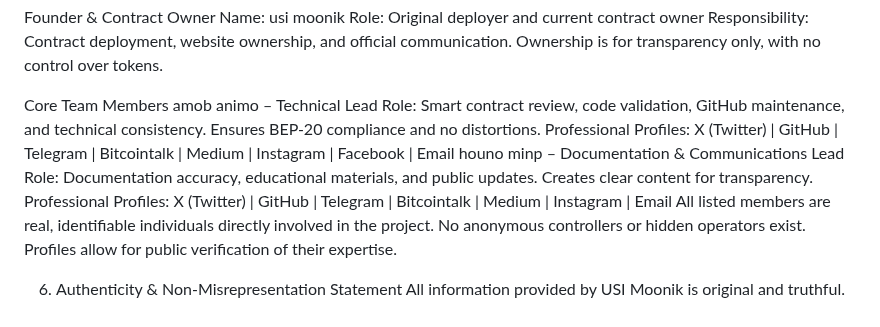
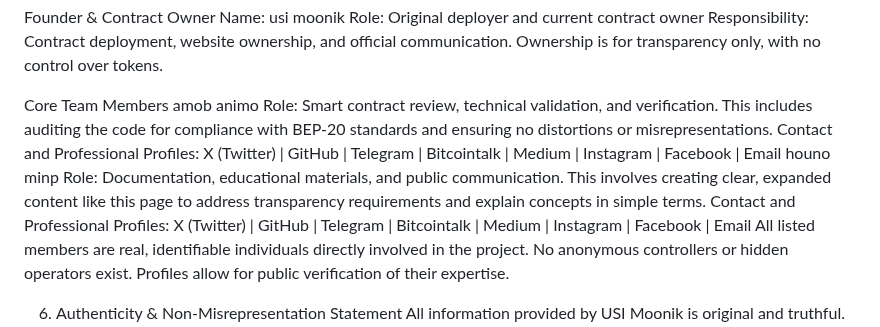
Before and after one commit to usimoonik/usimoonik, a Markdown page: bscscan-official-token-information.md, the part around the change. GitHub-like rendering.

```diff
--- a/bscscan-official-token-information.md
+++ b/bscscan-official-token-information.md
@@ -78,14 +78,14 @@ Role: Original deployer and current contract owner
 Responsibility: Contract deployment, website ownership, and official communication. Ownership is for transparency only, with no control over tokens.
 
 Core Team Members
-amob animo – Technical Lead
-Role: Smart contract review, code validation, GitHub maintenance, and technical consistency. Ensures BEP-20 compliance and no distortions.
-Professional Profiles:
+amob animo
+Role: Smart contract review, technical validation, and verification. This includes auditing the code for compliance with BEP-20 standards and ensuring no distortions or misrepresentations.
+Contact and Professional Profiles:
 X (Twitter) | GitHub | Telegram | Bitcointalk | Medium | Instagram | Facebook | Email
-houno minp – Documentation & Communications Lead
-Role: Documentation accuracy, educational materials, and public updates. Creates clear content for transparency.
-Professional Profiles:
-X (Twitter) | GitHub | Telegram | Bitcointalk | Medium | Instagram | Email
+houno minp
+Role: Documentation, educational materials, and public communication. This involves creating clear, expanded content like this page to address transparency requirements and explain concepts in simple terms.
+Contact and Professional Profiles:
+X (Twitter) | GitHub | Telegram | Bitcointalk | Medium | Instagram | Facebook | Email
 All listed members are real, identifiable individuals directly involved in the project. No anonymous controllers or hidden operators exist. Profiles allow for public verification of their expertise.
 
 6. Authenticity & Non-Misrepresentation Statement
```
